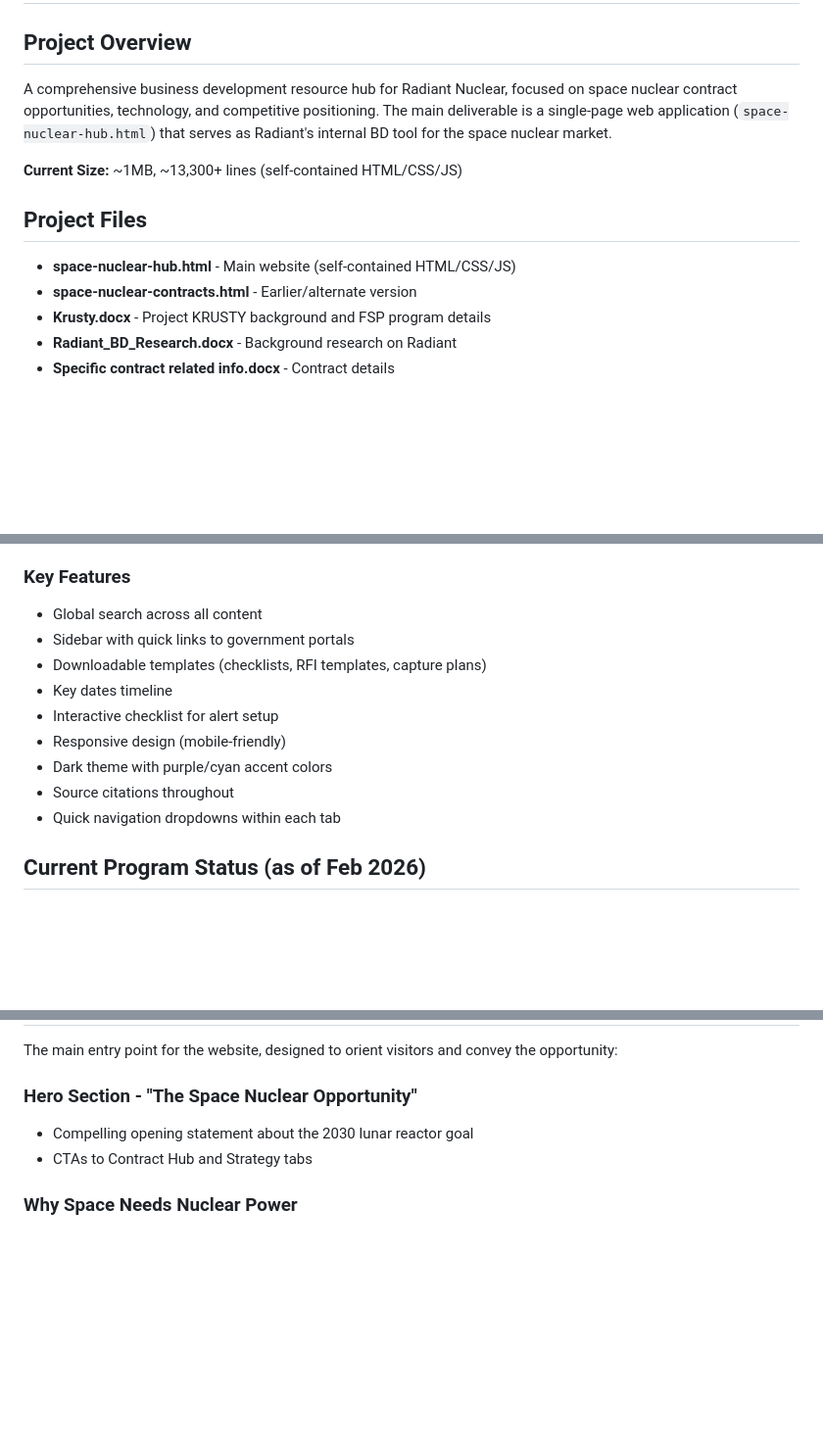
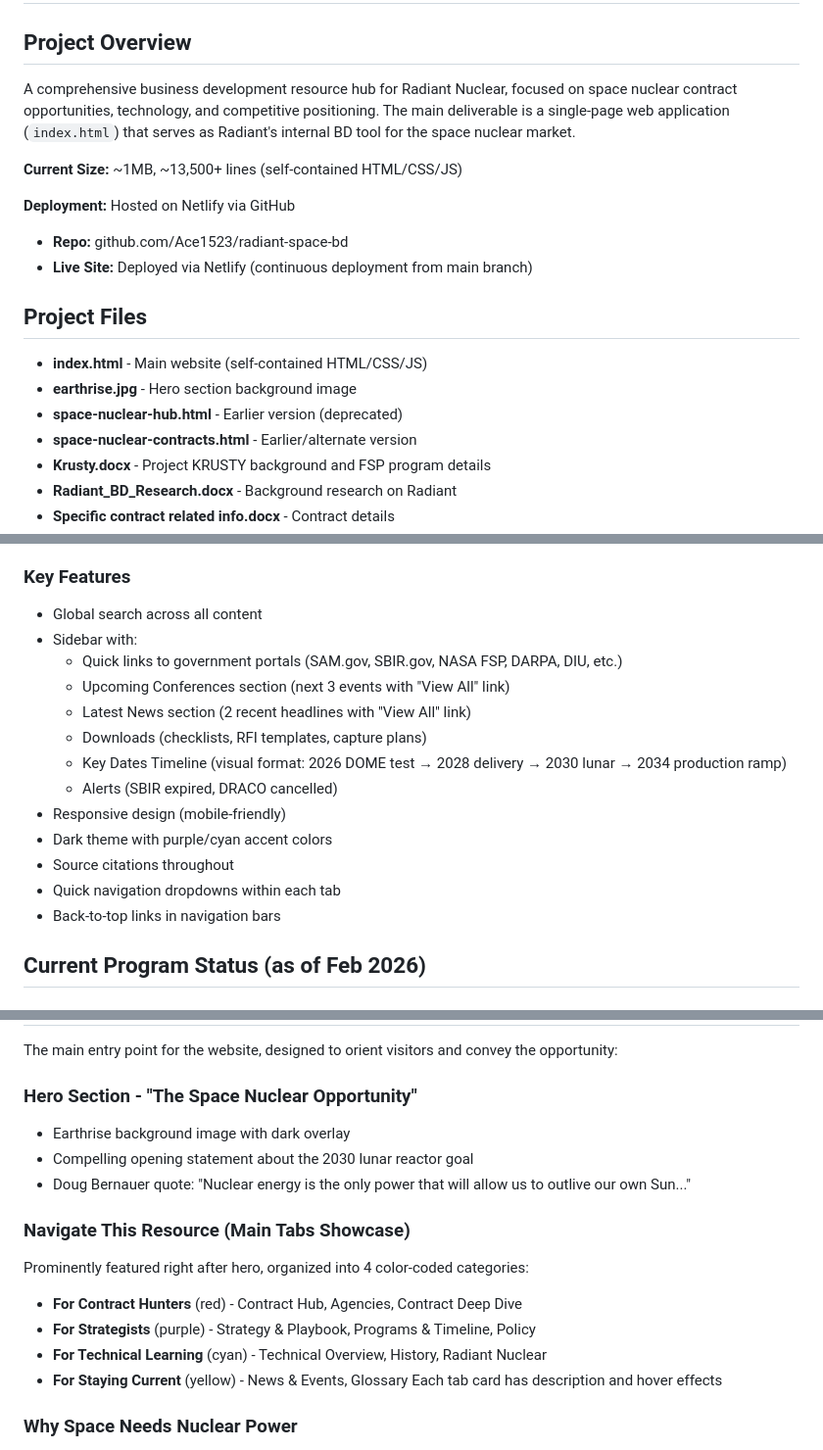
Before and after one commit to Ace1523/radiant-space-bd, a Markdown page: CLAUDE.md, 3 parts joined by grey strips. Shown at 98% size. GitHub-like rendering; blank space fills up the shorter version.

```diff
--- a/CLAUDE.md
+++ b/CLAUDE.md
@@ -1,12 +1,18 @@
 # Radiant Space BD Hub
 
 ## Project Overview
-A comprehensive business development resource hub for Radiant Nuclear, focused on space nuclear contract opportunities, technology, and competitive positioning. The main deliverable is a single-page web application (`space-nuclear-hub.html`) that serves as Radiant's internal BD tool for the space nuclear market.
+A comprehensive business development resource hub for Radiant Nuclear, focused on space nuclear contract opportunities, technology, and competitive positioning. The main deliverable is a single-page web application (`index.html`) that serves as Radiant's internal BD tool for the space nuclear market.
 
-**Current Size:** ~1MB, ~13,300+ lines (self-contained HTML/CSS/JS)
+**Current Size:** ~1MB, ~13,500+ lines (self-contained HTML/CSS/JS)
+
+**Deployment:** Hosted on Netlify via GitHub
+- **Repo:** github.com/Ace1523/radiant-space-bd
+- **Live Site:** Deployed via Netlify (continuous deployment from main branch)
 
 ## Project Files
-- **space-nuclear-hub.html** - Main website (self-contained HTML/CSS/JS)
+- **index.html** - Main website (self-contained HTML/CSS/JS)
+- **earthrise.jpg** - Hero section background image
+- **space-nuclear-hub.html** - Earlier version (deprecated)
 - **space-nuclear-contracts.html** - Earlier/alternate version
 - **Krusty.docx** - Project KRUSTY background and FSP program details
 - **Radiant_BD_Research.docx** - Background research on Radiant
@@ -33,14 +39,18 @@ A comprehensive business development resource hub for Radiant Nuclear, focused o
 
 ### Key Features
 - Global search across all content
-- Sidebar with quick links to government portals
-- Downloadable templates (checklists, RFI templates, capture plans)
-- Key dates timeline
-- Interactive checklist for alert setup
+- Sidebar with:
+  - Quick links to government portals (SAM.gov, SBIR.gov, NASA FSP, DARPA, DIU, etc.)
+  - Upcoming Conferences section (next 3 events with "View All" link)
+  - Latest News section (2 recent headlines with "View All" link)
+  - Downloads (checklists, RFI templates, capture plans)
+  - Key Dates Timeline (visual format: 2026 DOME test → 2028 delivery → 2030 lunar → 2034 production ramp)
+  - Alerts (SBIR expired, DRACO cancelled)
 - Responsive design (mobile-friendly)
 - Dark theme with purple/cyan accent colors
 - Source citations throughout
 - Quick navigation dropdowns within each tab
+- Back-to-top links in navigation bars
 
 ## Current Program Status (as of Feb 2026)
 
@@ -72,8 +82,17 @@ A comprehensive business development resource hub for Radiant Nuclear, focused o
 The main entry point for the website, designed to orient visitors and convey the opportunity:
 
 ### Hero Section - "The Space Nuclear Opportunity"
+- Earthrise background image with dark overlay
 - Compelling opening statement about the 2030 lunar reactor goal
-- CTAs to Contract Hub and Strategy tabs
+- Doug Bernauer quote: "Nuclear energy is the only power that will allow us to outlive our own Sun..."
+
+### Navigate This Resource (Main Tabs Showcase)
+Prominently featured right after hero, organized into 4 color-coded categories:
+- **For Contract Hunters** (red) - Contract Hub, Agencies, Contract Deep Dive
+- **For Strategists** (purple) - Strategy & Playbook, Programs & Timeline, Policy
+- **For Technical Learning** (cyan) - Technical Overview, History, Radiant Nuclear
+- **For Staying Current** (yellow) - News & Events, Glossary
+Each tab card has description and hover effects
 
 ### Why Space Needs Nuclear Power
 - The Lunar Night Problem (14-day nights, shadowed craters)
```
Also changed, not shown: other parts of CLAUDE.md (+19 -14 lines).
